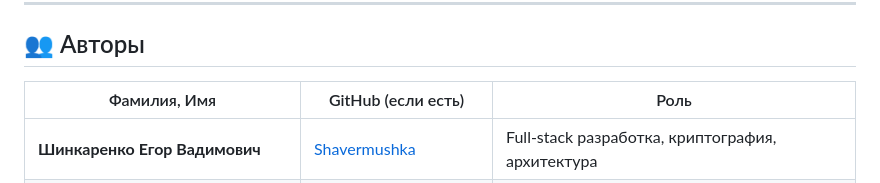
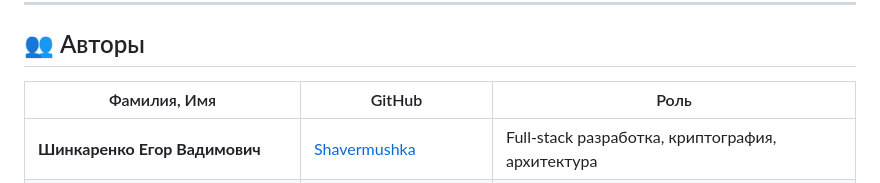
Before and after one commit to Shavermushka/BEZOPAS_CHAT_3.0, a Markdown page: README.md, the part around the change. Rendered like a GitHub page.

```diff
--- a/README.md
+++ b/README.md
@@ -89,7 +89,7 @@ Simple discord-style chat with E2EE encryption =)
 
 ## 👥 Авторы
 
-| Фамилия, Имя                      | GitHub (если есть)                                    | Роль |
+| Фамилия, Имя                      | GitHub                                     | Роль |
 |-----------------------------------|-------------------------------------------------------|------|
 | **Шинкаренко Егор Вадимович**     | [Shavermushka](https://github.com/Shavermushka)      | Full‑stack разработка, криптография, архитектура |
 | **Сыпачев Дмитрий Константинович** | [dmitriysypachev6-coder](https://github.com/dmitriysypachev6-coder)                                                    | Backend, тестирование |
```
